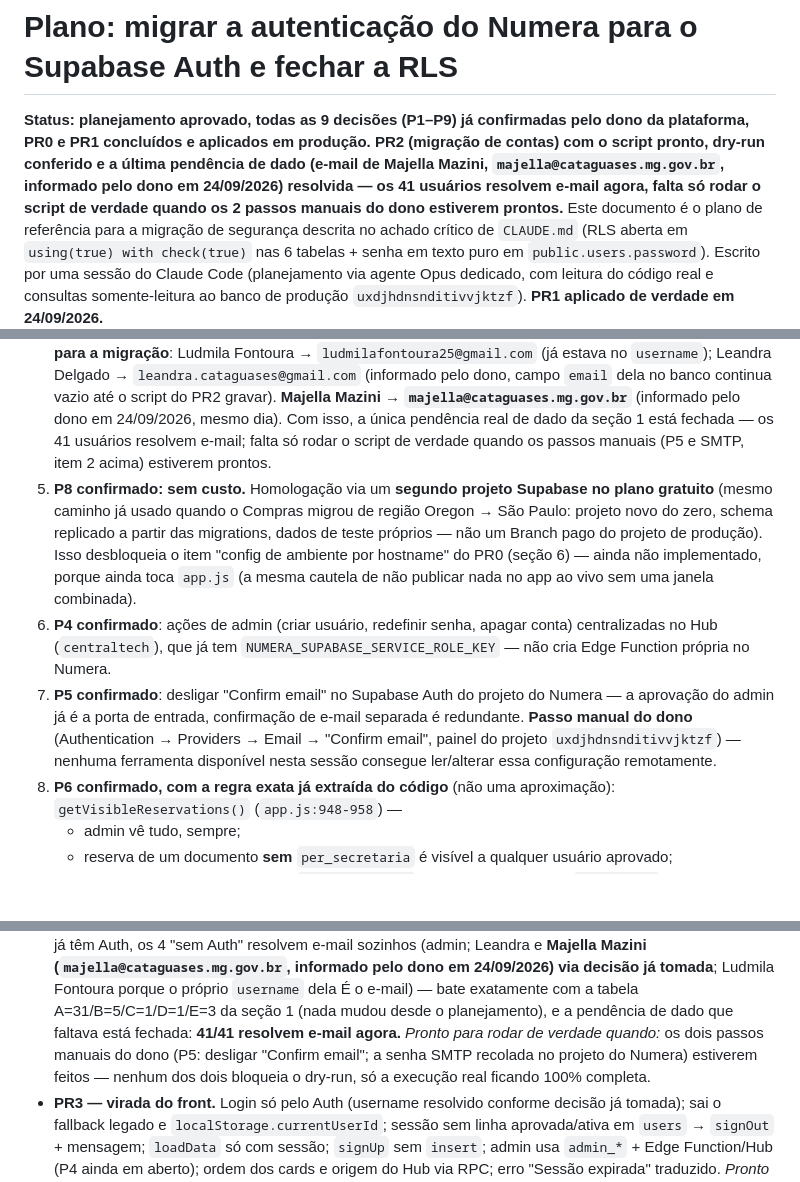
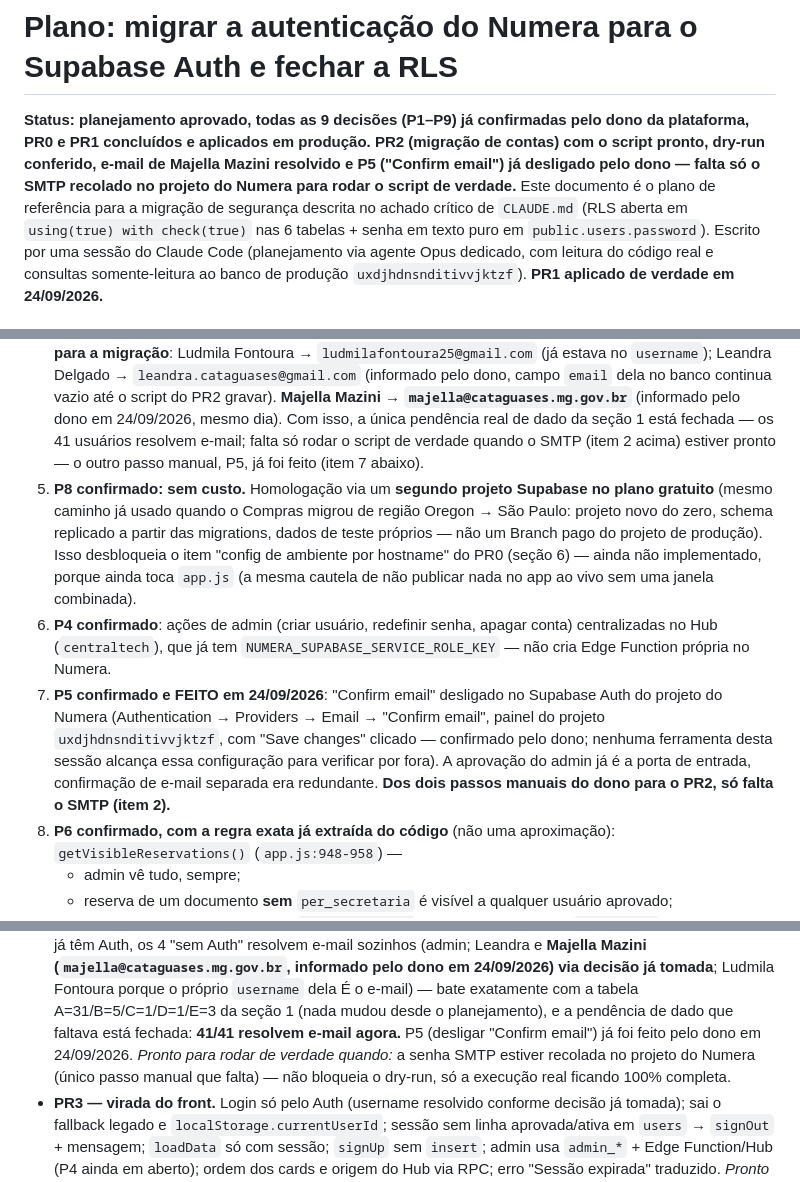
Before and after one commit to renault-tech/App-Numera--o-de-docs, a Markdown page: docs/PLANO_MIGRACAO_AUTH.md, 3 parts joined by grey strips. GitHub-like rendering; blank space fills up the shorter version.

Commit message:
PR2: P5 concluído — "Confirm email" desligado pelo dono
Confirmado pelo dono via print (Authentication > Providers > Email >
Confirm email, desativado e salvo com "Save changes") no painel do
projeto uxdjhdnsnditivvjktzf. Dos dois passos manuais que faltavam para
rodar o script de migração de contas de verdade, só resta recolar a
chave SMTP.

Co-Authored-By: Claude Sonnet 5 <noreply@anthropic.com>
Claude-Session: https://claude.ai/code/session_01KeNw3gw9HUnFLhGiKmzz69

```diff
--- a/docs/PLANO_MIGRACAO_AUTH.md
+++ b/docs/PLANO_MIGRACAO_AUTH.md
@@ -2,11 +2,10 @@
 
 **Status: planejamento aprovado, todas as 9 decisões (P1–P9) já confirmadas
 pelo dono da plataforma, PR0 e PR1 concluídos e aplicados em produção. PR2
-(migração de contas) com o script pronto, dry-run conferido e a última
-pendência de dado (e-mail de Majella Mazini,
-`majella@cataguases.mg.gov.br`, informado pelo dono em 24/09/2026)
-resolvida — os 41 usuários resolvem e-mail agora, falta só rodar o script
-de verdade quando os 2 passos manuais do dono estiverem prontos.** Este
+(migração de contas) com o script pronto, dry-run conferido, e-mail de
+Majella Mazini resolvido e P5 ("Confirm email") já desligado pelo dono —
+falta só o SMTP recolado no projeto do Numera para rodar o script de
+verdade.** Este
 documento é o plano de referência para a migração de segurança descrita no
 achado crítico de `CLAUDE.md` (RLS aberta em `using(true) with check(true)`
 nas 6 tabelas + senha em texto puro em `public.users.password`). Escrito por
@@ -60,8 +59,8 @@ exception` forçado) antes de aplicar de verdade.
    **Majella Mazini → `majella@cataguases.mg.gov.br`** (informado pelo dono
    em 24/09/2026, mesmo dia). Com isso, a única pendência real de dado da
    seção 1 está fechada — os 41 usuários resolvem e-mail; falta só rodar o
-   script de verdade quando os passos manuais (P5 e SMTP, item 2 acima)
-   estiverem prontos.
+   script de verdade quando o SMTP (item 2 acima) estiver pronto — o outro
+   passo manual, P5, já foi feito (item 7 abaixo).
 5. **P8 confirmado: sem custo.** Homologação via um **segundo projeto
    Supabase no plano gratuito** (mesmo caminho já usado quando o Compras
    migrou de região Oregon → São Paulo: projeto novo do zero, schema
@@ -74,12 +73,13 @@ exception` forçado) antes de aplicar de verdade.
    conta) centralizadas no Hub (`centraltech`), que já tem
    `NUMERA_SUPABASE_SERVICE_ROLE_KEY` — não cria Edge Function própria no
    Numera.
-7. **P5 confirmado**: desligar "Confirm email" no Supabase Auth do projeto
-   do Numera — a aprovação do admin já é a porta de entrada, confirmação de
-   e-mail separada é redundante. **Passo manual do dono** (Authentication →
-   Providers → Email → "Confirm email", painel do projeto
-   `uxdjhdnsnditivvjktzf`) — nenhuma ferramenta disponível nesta sessão
-   consegue ler/alterar essa configuração remotamente.
+7. **P5 confirmado e FEITO em 24/09/2026**: "Confirm email" desligado no
+   Supabase Auth do projeto do Numera (Authentication → Providers → Email
+   → "Confirm email", painel do projeto `uxdjhdnsnditivvjktzf`, com "Save
+   changes" clicado — confirmado pelo dono; nenhuma ferramenta desta sessão
+   alcança essa configuração para verificar por fora). A aprovação do admin
+   já é a porta de entrada, confirmação de e-mail separada era redundante.
+   **Dos dois passos manuais do dono para o PR2, só falta o SMTP (item 2).**
 8. **P6 confirmado, com a regra exata já extraída do código** (não uma
    aproximação): `getVisibleReservations()` (`app.js:948-958`) —
    - admin vê tudo, sempre;
@@ -456,11 +456,11 @@ tomada: 2 semanas de estabilidade antes).
   decisão já tomada**; Ludmila Fontoura porque o próprio `username` dela É
   o e-mail) — bate exatamente com a tabela A=31/B=5/C=1/D=1/E=3 da seção 1
   (nada mudou desde o planejamento), e a pendência de dado que faltava
-  está fechada: **41/41 resolvem e-mail agora.** *Pronto para rodar de
-  verdade quando:* os dois passos manuais do dono (P5: desligar "Confirm
-  email"; a senha SMTP recolada no projeto do Numera) estiverem feitos —
-  nenhum dos dois bloqueia o dry-run, só a execução real ficando 100%
-  completa.
+  está fechada: **41/41 resolvem e-mail agora.** P5 (desligar "Confirm
+  email") já foi feito pelo dono em 24/09/2026. *Pronto para rodar de
+  verdade quando:* a senha SMTP estiver recolada no projeto do Numera
+  (único passo manual que falta) — não bloqueia o dry-run, só a execução
+  real ficando 100% completa.
 - **PR3 — virada do front.** Login só pelo Auth (username resolvido
   conforme decisão já tomada); sai o fallback legado e
   `localStorage.currentUserId`; sessão sem linha aprovada/ativa em `users`
```
Also changed, not shown: other parts of docs/PLANO_MIGRACAO_AUTH.md (+5 -3 lines).
